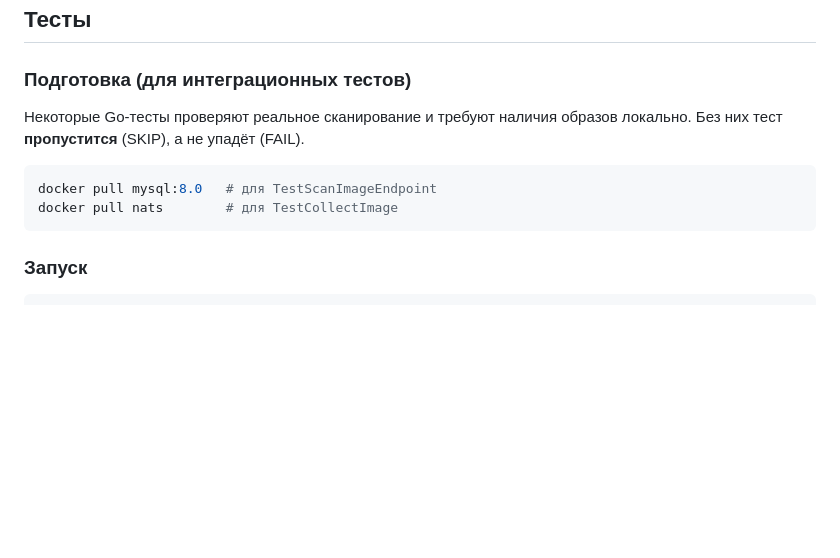
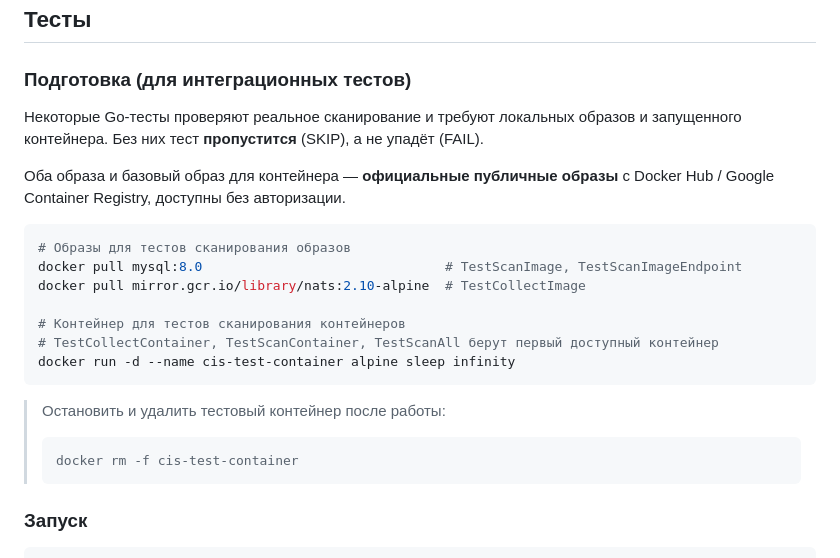
Before and after one commit to shmeoww/docker-cis-benchmarks, a Markdown page: README.md, the part around the change. Drawn GitHub-style; blank space fills up the shorter version.

Commit message:
Add ARCHITECTURE.md and changing README.md

````diff
--- a/README.md
+++ b/README.md
@@ -216,12 +216,24 @@ streamlit run dashboard.py --server.port 8501
 
 ### Подготовка (для интеграционных тестов)
 
-Некоторые Go-тесты проверяют реальное сканирование и требуют наличия образов локально. Без них тест **пропустится** (SKIP), а не упадёт (FAIL).
+Некоторые Go-тесты проверяют реальное сканирование и требуют локальных образов и запущенного контейнера. Без них тест **пропустится** (SKIP), а не упадёт (FAIL).
+
+Оба образа и базовый образ для контейнера — **официальные публичные образы** с Docker Hub / Google Container Registry, доступны без авторизации.
 
 ```bash
-docker pull mysql:8.0   # для TestScanImageEndpoint
-docker pull nats        # для TestCollectImage
+# Образы для тестов сканирования образов
+docker pull mysql:8.0                               # TestScanImage, TestScanImageEndpoint
+docker pull mirror.gcr.io/library/nats:2.10-alpine  # TestCollectImage
+
+# Контейнер для тестов сканирования контейнеров
+# TestCollectContainer, TestScanContainer, TestScanAll берут первый доступный контейнер
+docker run -d --name cis-test-container alpine sleep infinity
 ```
+
+> Остановить и удалить тестовый контейнер после работы:
+> ```bash
+> docker rm -f cis-test-container
+> ```
 
 ### Запуск
 
````
Also changed, not shown: ARCHITECTURE.md (added, +93 -0 lines).
